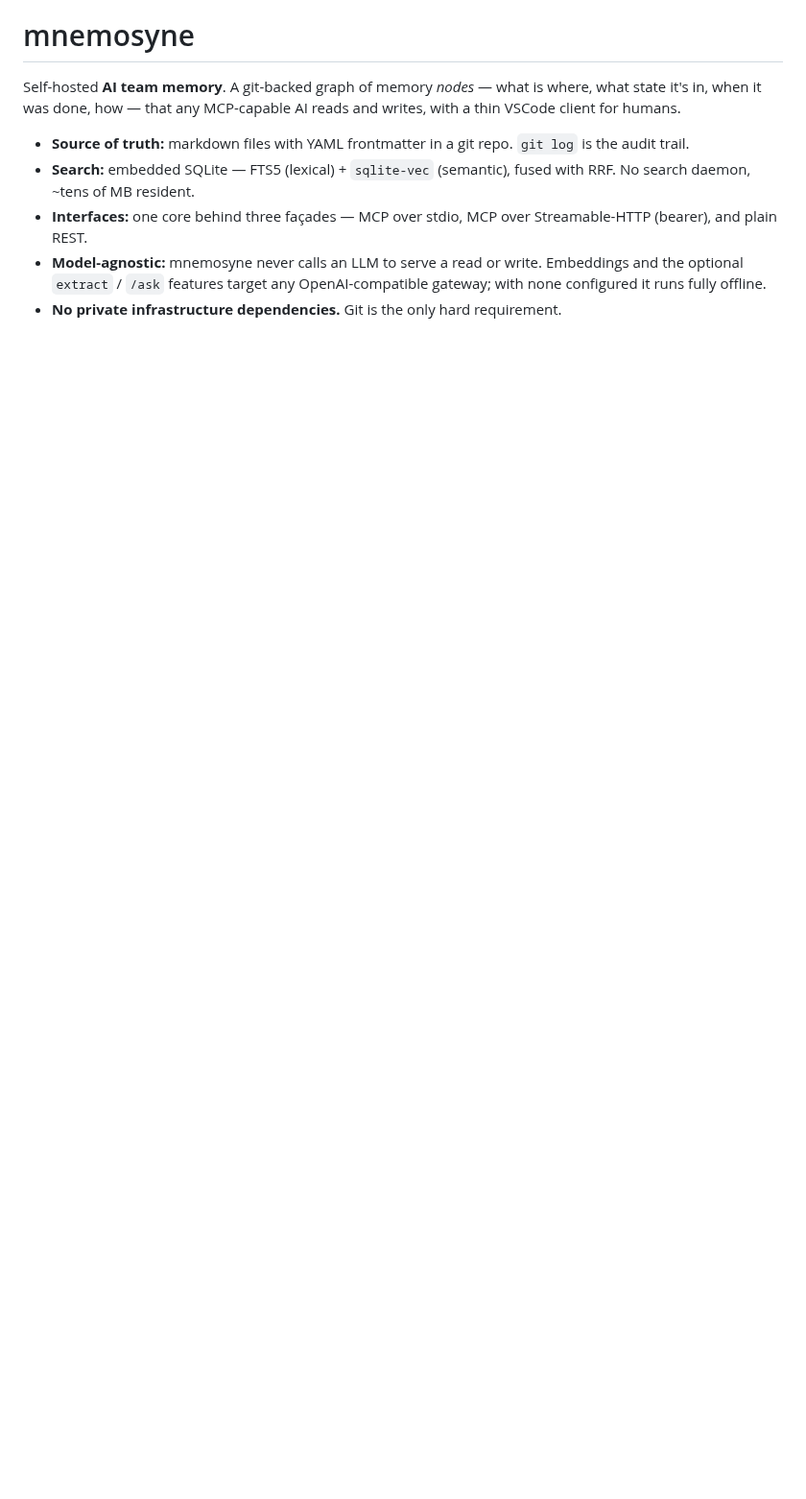
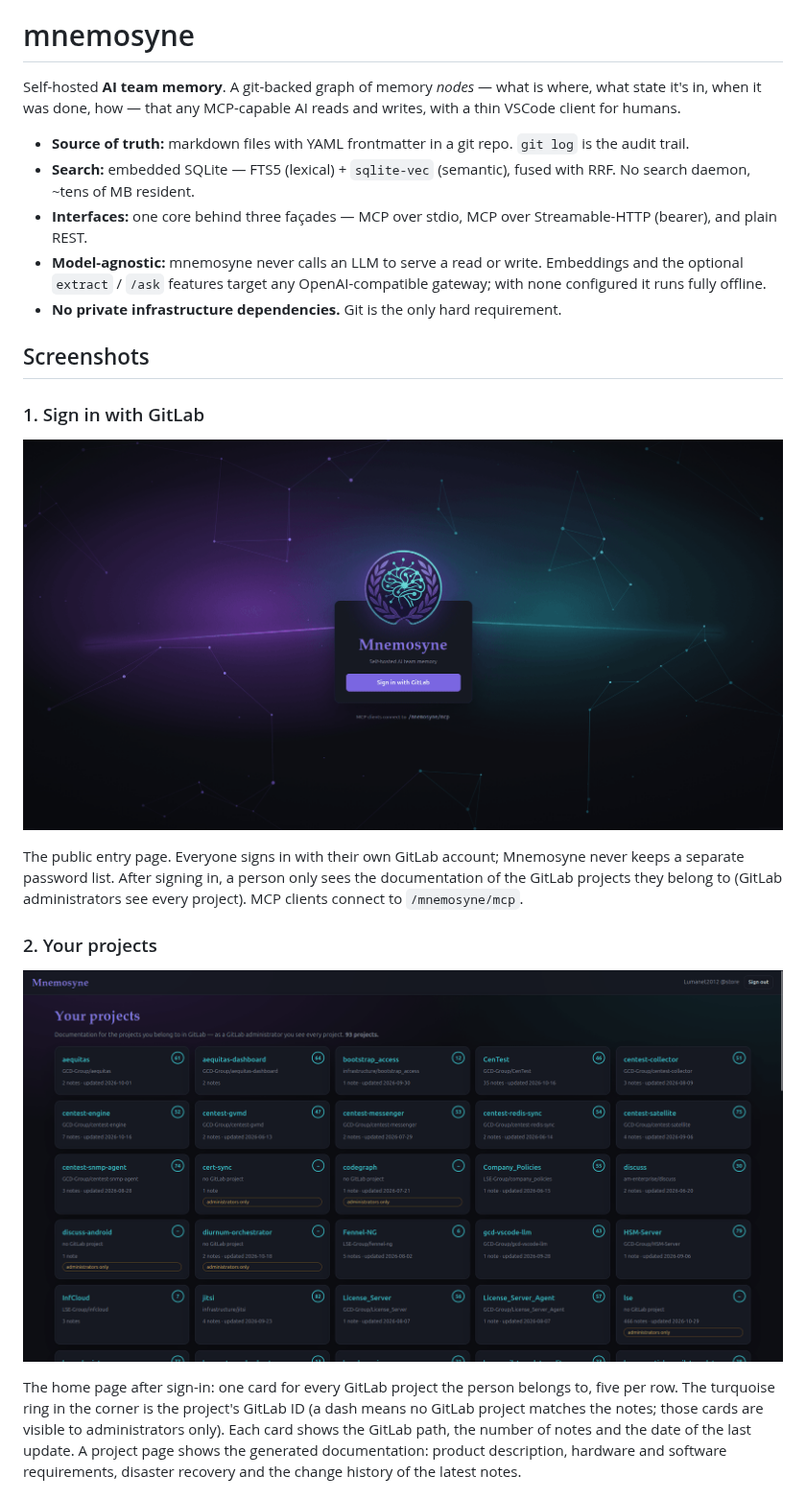
Before and after one commit to lsegroup/mnemosyne, a Markdown page: README.md, the part around one of its changes. Shown at 96% size. Rendered like a GitHub page; pictures changed too: docs/images/screenshot-1-sign-in.png (added), docs/images/screenshot-2-your-projects.png (added); blank space fills up the shorter version.

Commit message:
README: logo and four product screenshots with descriptions
Co-Authored-By: Claude Sonnet 5.5 <noreply@anthropic.com>

```diff
--- a/README.md
+++ b/README.md
@@ -14,3 +18,18 @@ VSCode client for humans.
   the optional `extract` / `/ask` features target any OpenAI-compatible gateway; with none
   configured it runs fully offline.
 - **No private infrastructure dependencies.** Git is the only hard requirement.
+
+## Screenshots
+
+### 1. Sign in with GitLab
+
+![Mnemosyne sign-in page](docs/images/screenshot-1-sign-in.png)
+
+The public entry page. Everyone signs in with their own GitLab account; Mnemosyne never keeps a separate password list. After signing in, a person only sees the documentation of the GitLab projects they belong to (GitLab administrators see every project). MCP clients connect to `/mnemosyne/mcp`.
+
+### 2. Your projects
+
+![Mnemosyne project overview](docs/images/screenshot-2-your-projects.png)
+
+The home page after sign-in: one card for every GitLab project the person belongs to, five per row. The turquoise ring in the corner is the project's GitLab ID (a dash means no GitLab project matches the notes; those cards are visible to administrators only). Each card shows the GitLab path, the number of notes and the date of the last update. A project page shows the generated documentation: product description, hardware and software requirements, disaster recovery and the change history of the latest notes.
+
```
Also changed, not shown: other parts of README.md (+15 -0 lines), docs/images/mnemosyne-logo.png (added), docs/images/screenshot-3-admin-llm.png (added), docs/images/screenshot-4-admin-audit.png (added).
